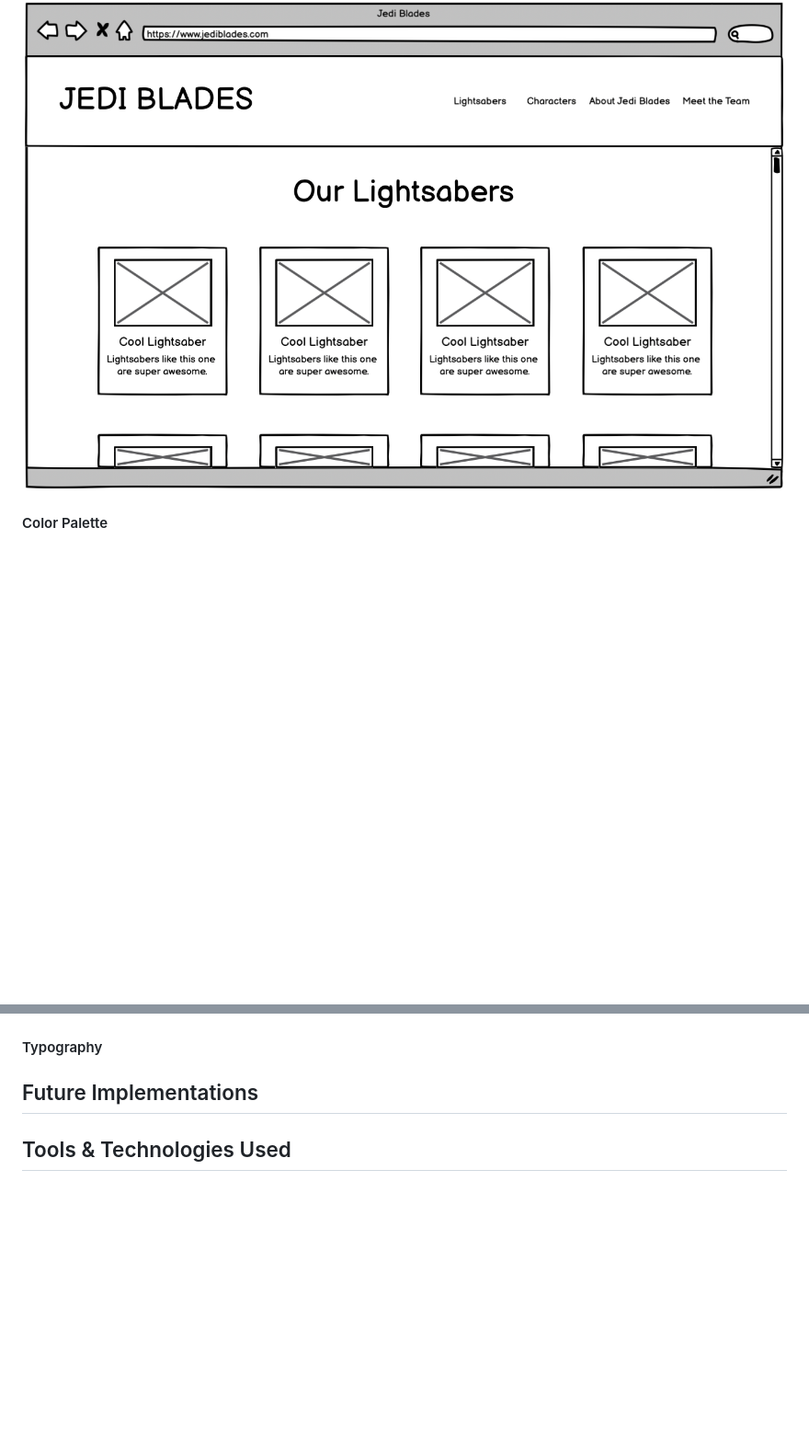
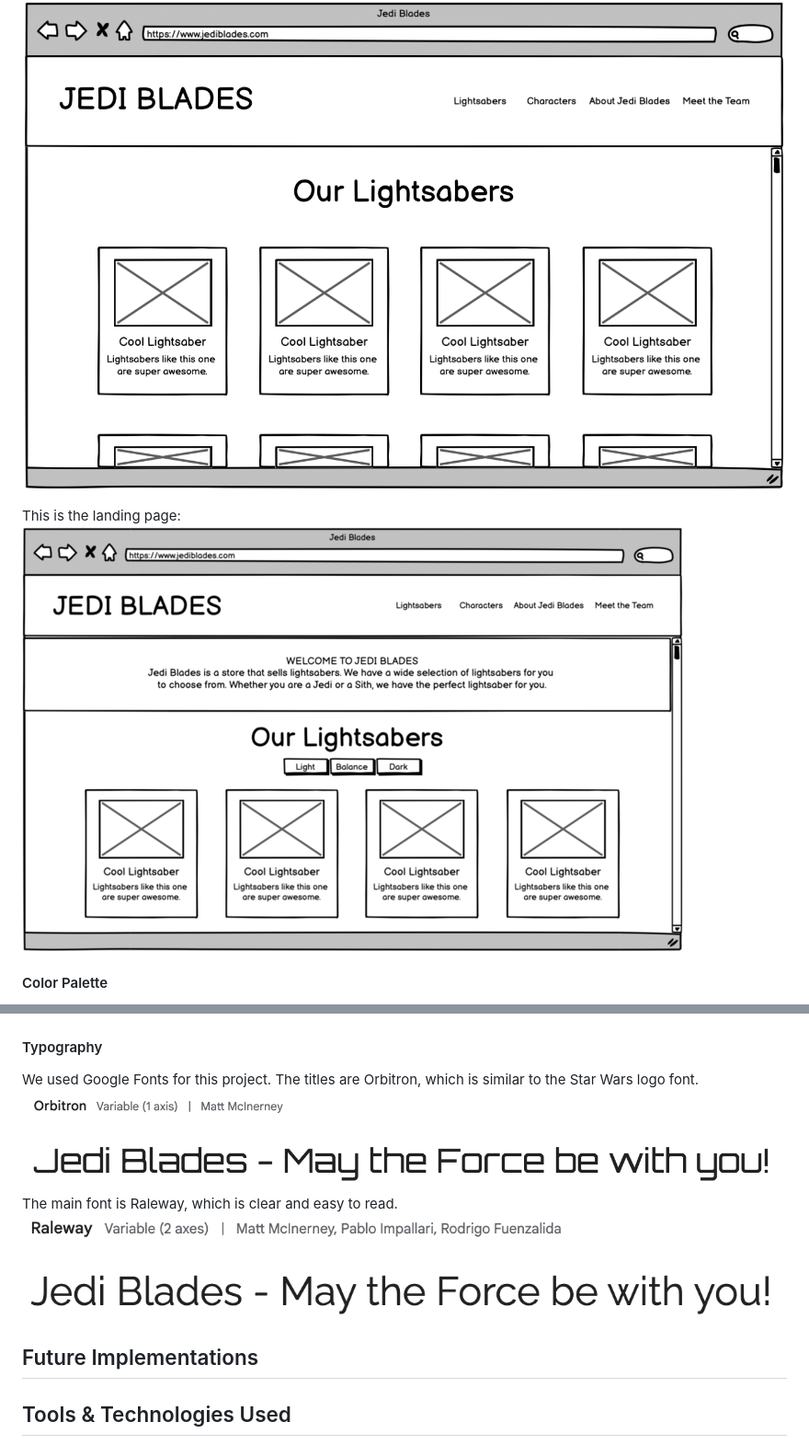
Before and after one commit to EmilionR/jedi-blades-hackathon, a Markdown page: README.md, 2 parts joined by grey strips. Shown: that part at 92% size. Rendered like a GitHub page; pictures changed too: static/images/readme_images/orbitron-font.png (added), static/images/readme_images/raleway-font.png (added), static/images/readme_images/wf-landing-page.png (added); blank space fills up the shorter version.

Commit message:
Update readme with wireframes and fonts

```diff
--- a/README.md
+++ b/README.md
@@ -68,11 +68,18 @@ We started out with these wireframes:
 We developed this wireframe to help build the Lightsaber and Character list pages, and the Team page:
 ![Lightsaber list page](static/images/readme_images/wf-lightsaber-list.png)
 
+This is the landing page:
+![Landing page](static/images/readme_images/wf-landing-page.png)
+
 #### Color Palette
 The color palette is based on the official Star Wars yellow and black, with some subtler colors for visual depth, and high contrast for accessibility. It was created with [Coolors](https://coolors.co/).
 ![Color palette](static/images/readme_images/color-palette.png)
 
 #### Typography
+We used Google Fonts for this project. The titles are Orbitron, which is similar to the Star Wars logo font.
+![Title font](static/images/readme_images/orbitron-font.png)
+The main font is Raleway, which is clear and easy to read.
+![Main font](static/images/readme_images/raleway-font.png)
 
 ## Future Implementations
 
```
